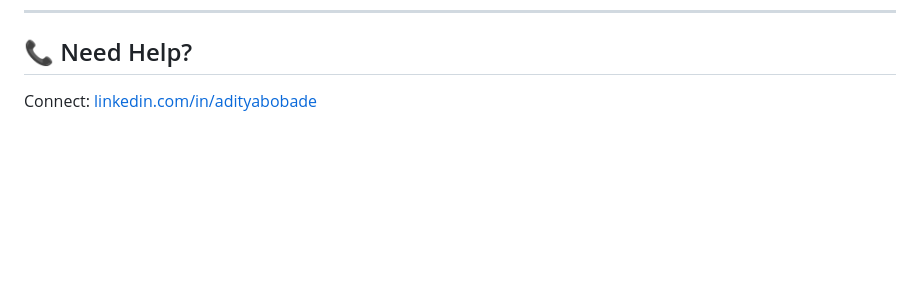
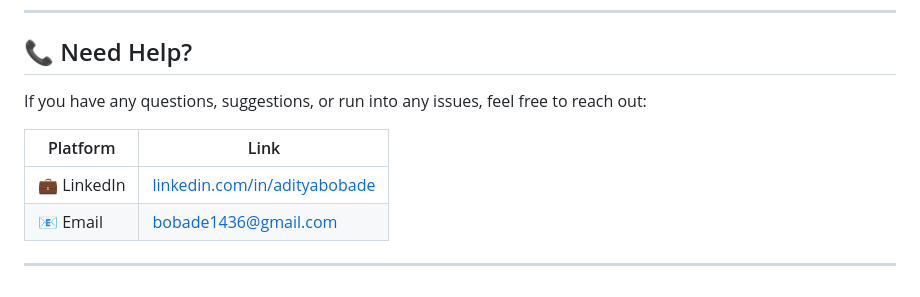
Before and after one commit to adityabobade7900/adityabobade, a Markdown page: README.md, the part around the change. GitHub-like rendering; blank space fills up the shorter version.

Commit message:
Update README with contact details
Added contact information and support links.

```diff
--- a/README.md
+++ b/README.md
@@ -143,4 +143,12 @@ In `style.css`, change the CSS variable:
 ---
 
 ## 📞 Need Help?
-Connect: [linkedin.com/in/adityabobade](https://linkedin.com/in/adityabobade)
+
+If you have any questions, suggestions, or run into any issues, feel free to reach out:
+
+| Platform    | Link                                                                          |
+|-------------|-------------------------------------------------------------------------------|
+| 💼 LinkedIn  | [linkedin.com/in/adityabobade](https://linkedin.com/in/adityabobade)          |
+| 📧 Email     | [bobade1436@gmail.com](mailto:bobade1436@gmail.com)                           |
+
+---
```
